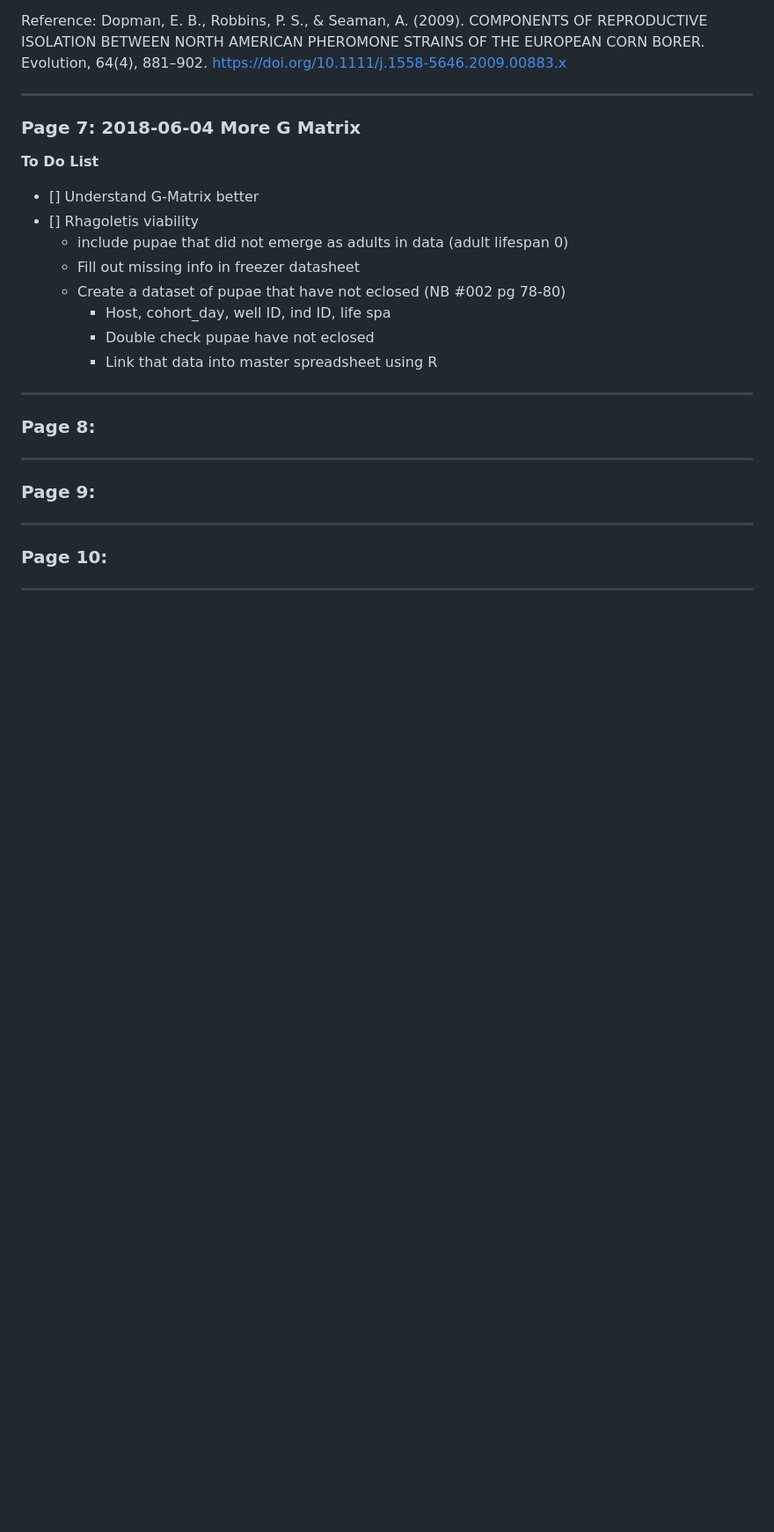
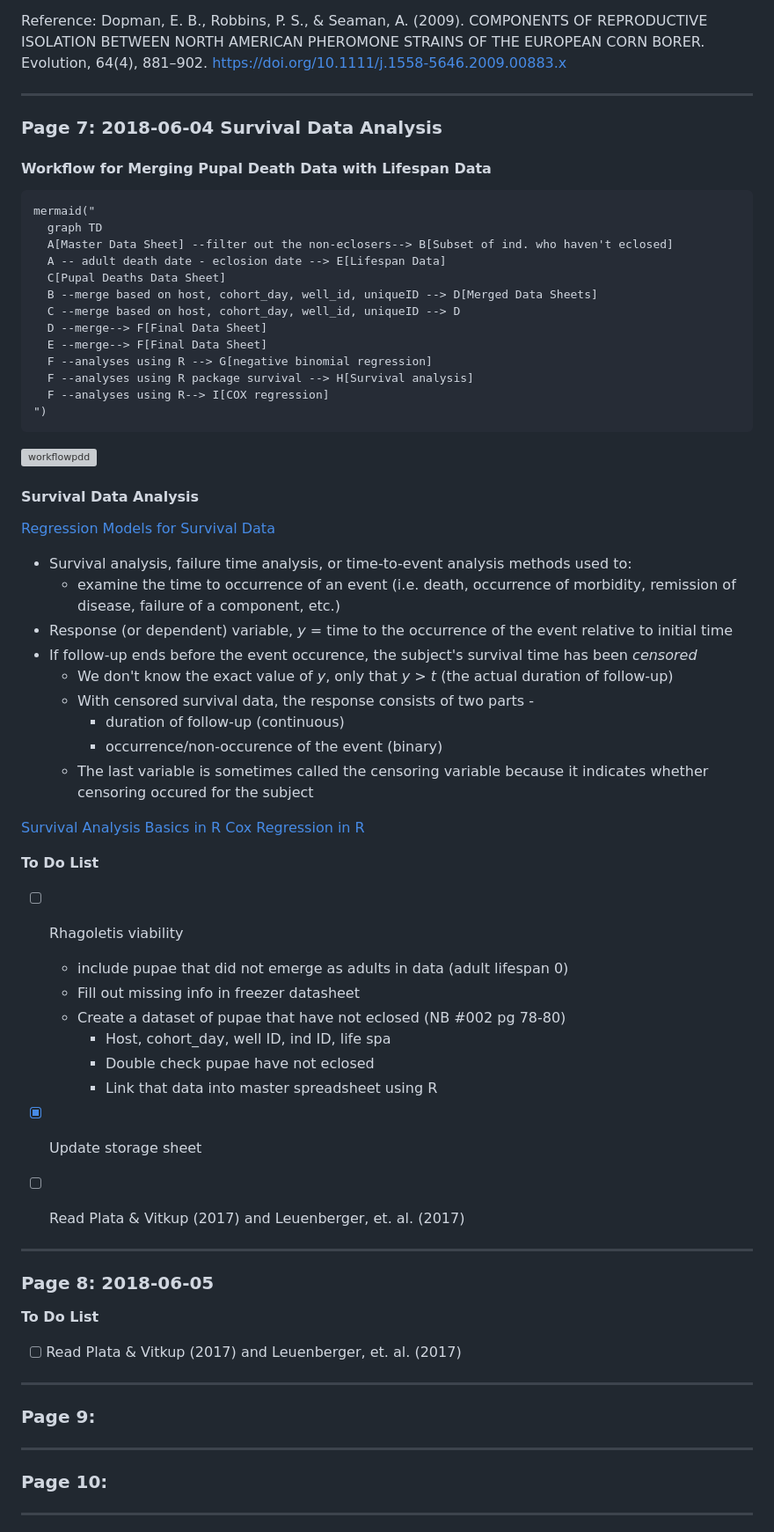
Before and after one commit to HannahHChu/Notebooks, a Markdown page: SURF_Notebook_2018.md, the part around the change printed below. Shown: that part at 88% size. Rendered like a GitHub page; blank space fills up the shorter version; grey boxes are pictures that could not be loaded.

````diff
--- a/SURF_Notebook_2018.md
+++ b/SURF_Notebook_2018.md
@@ -540,16 +489,53 @@ Reference: Dopman, E. B., Robbins, P. S., & Seaman, A. (2009). COMPONENTS OF REP
 
 <div id='id-section7'/>
 
-### Page 7: 2018-06-04 More G Matrix
+### Page 7: 2018-06-04 Survival Data Analysis
+#### Workflow for Merging Pupal Death Data with Lifespan Data
+```{r}
+mermaid("
+  graph TD
+  A[Master Data Sheet] --filter out the non-eclosers--> B[Subset of ind. who haven't eclosed]
+  A -- adult death date - eclosion date --> E[Lifespan Data]
+  C[Pupal Deaths Data Sheet]
+  B --merge based on host, cohort_day, well_id, uniqueID --> D[Merged Data Sheets]
+  C --merge based on host, cohort_day, well_id, uniqueID --> D
+  D --merge--> F[Final Data Sheet]
+  E --merge--> F[Final Data Sheet]
+  F --analyses using R --> G[negative binomial regression]
+  F --analyses using R package survival --> H[Survival analysis]
+  F --analyses using R--> I[COX regression]
+")
+```
+![workflowpdd](__)
+
+#### Survival Data Analysis
+[Regression Models for Survival Data](https://www.stat.ubc.ca/~rollin/teach/643w04/lec/node63.html)
+* Survival analysis,  failure time analysis, or time-to-event analysis methods used to:
+	*  examine the time to occurrence of an event (i.e. death, occurrence of morbidity, remission of disease, failure of a component, etc.)
+* Response (or dependent) variable, *y* = time to the occurrence of the event relative to initial time
+* If follow-up ends before the event occurence,  the subject's survival time has been *censored*
+	* We don't know the exact value of *y*, only that *y > t* (the actual duration of follow-up)
+	* With censored survival data, the response consists of two parts -
+		* duration of follow-up (continuous)
+		* occurrence/non-occurence of the event (binary)
+	* The last variable is sometimes called the censoring variable because it indicates whether censoring occured for the subject
+
+[Survival Analysis Basics in R](http://www.sthda.com/english/wiki/survival-analysis-basics)
+[Cox Regression in R](http://www.sthda.com/english/wiki/cox-proportional-hazards-model)
+
+
+
+
 **To Do List**
-- [] Understand G-Matrix better
-- [] Rhagoletis viability
+- [ ] Rhagoletis viability
 	- include pupae that did not emerge as adults in data (adult lifespan 0)
 	- Fill out missing info in freezer datasheet
 	- Create a dataset of pupae that have not eclosed (NB #002 pg 78-80)
 		- Host, cohort_day, well ID, ind ID, life spa
 		- Double check pupae have not eclosed
 		- Link that data into master spreadsheet using R
+- [X] Update storage sheet
+- [ ] Read Plata & Vitkup (2017) and Leuenberger, et. al. (2017)
 
 
 
@@ -557,7 +543,10 @@ Reference: Dopman, E. B., Robbins, P. S., & Seaman, A. (2009). COMPONENTS OF REP
 
 <div id='id-section8'/>
 
-### Page 8:
+### Page 8: 2018-06-05
+
+**To Do List**
+- [ ] Read Plata & Vitkup (2017) and Leuenberger, et. al. (2017)
 
 ------
 
````
Also changed, not shown: other parts of SURF_Notebook_2018.md (+4 -353 lines), Images/workflow3pdd.png (added), 2 other files.
